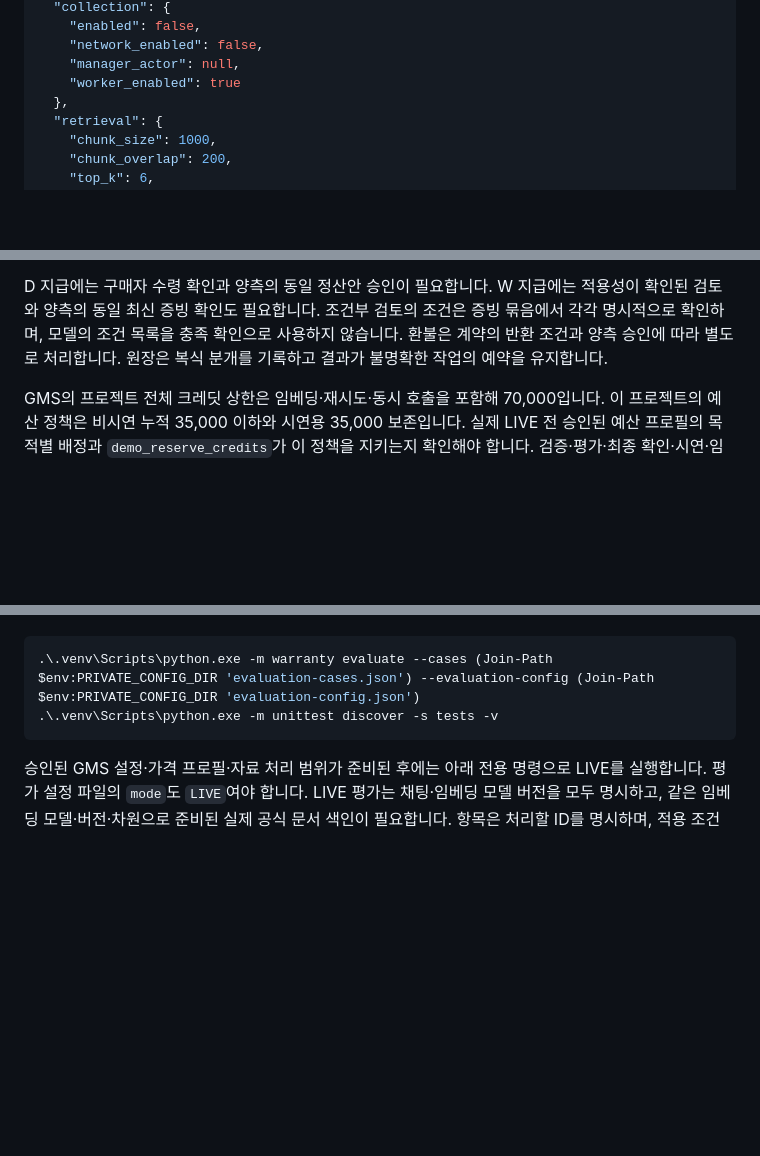
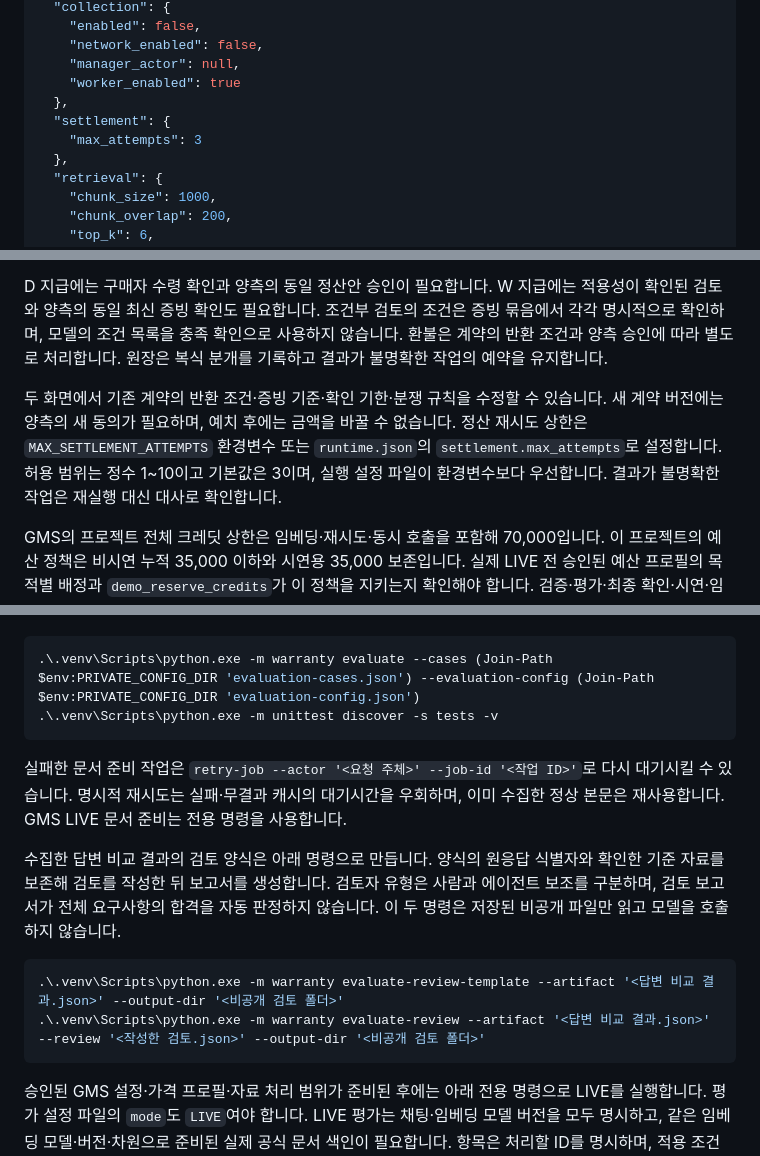
Before and after one commit to mynolee/SSAFY_AI_CoreProject, a Markdown page: README.md, 3 parts joined by grey strips. Drawn GitHub-style; blank space fills up the shorter version.

Commit message:
docs: explain evaluation reviews and settlement retry configuration

````diff
--- a/README.md
+++ b/README.md
@@ -53,6 +53,9 @@ $env:PRIVATE_DATA_DIR = '<저장소 밖 데이터 폴더>'
     "network_enabled": false,
     "manager_actor": null,
     "worker_enabled": true
+  },
+  "settlement": {
+    "max_attempts": 3
   },
   "retrieval": {
     "chunk_size": 1000,
@@ -122,6 +125,8 @@ GMS의 동일 텍스트·게이트웨이·모델·버전·차원 임베딩은
 
 D 지급에는 구매자 수령 확인과 양측의 동일 정산안 승인이 필요합니다. W 지급에는 적용성이 확인된 검토와 양측의 동일 최신 증빙 확인도 필요합니다. 조건부 검토의 조건은 증빙 묶음에서 각각 명시적으로 확인하며, 모델의 조건 목록을 충족 확인으로 사용하지 않습니다. 환불은 계약의 반환 조건과 양측 승인에 따라 별도로 처리합니다. 원장은 복식 분개를 기록하고 결과가 불명확한 작업의 예약을 유지합니다.
 
+두 화면에서 기존 계약의 반환 조건·증빙 기준·확인 기한·분쟁 규칙을 수정할 수 있습니다. 새 계약 버전에는 양측의 새 동의가 필요하며, 예치 후에는 금액을 바꿀 수 없습니다. 정산 재시도 상한은 `MAX_SETTLEMENT_ATTEMPTS` 환경변수 또는 `runtime.json`의 `settlement.max_attempts`로 설정합니다. 허용 범위는 정수 1~10이고 기본값은 3이며, 실행 설정 파일이 환경변수보다 우선합니다. 결과가 불명확한 작업은 재실행 대신 대사로 확인합니다.
+
 GMS의 프로젝트 전체 크레딧 상한은 임베딩·재시도·동시 호출을 포함해 70,000입니다. 이 프로젝트의 예산 정책은 비시연 누적 35,000 이하와 시연용 35,000 보존입니다. 실제 LIVE 전 승인된 예산 프로필의 목적별 배정과 `demo_reserve_credits`가 이 정책을 지키는지 확인해야 합니다. 검증·평가·최종 확인·시연·임베딩 준비에 필요한 양만 사용합니다. 개발 중에는 합성 자료·모의 전송으로 검증합니다. 요청 횟수·입력 바이트 한도와 크레딧 상한은 함께 적용됩니다. 기본 요청·바이트 한도는 모두 0이고, 확정된 가격·입출력 상한·목적별 배정이 없으면 LIVE는 차단됩니다.
 
 `PRIVATE_CONFIG_DIR/live_budget.json`의 비활성 구조 예시는 다음과 같습니다. 실행에 사용할 가격이나 승인 범위를 포함하지 않습니다.
@@ -167,6 +172,15 @@ GMS의 프로젝트 전체 크레딧 상한은 임베딩·재시도·동시 호
 .\.venv\Scripts\python.exe -m unittest discover -s tests -v
 ```
 
+실패한 문서 준비 작업은 `retry-job --actor '<요청 주체>' --job-id '<작업 ID>'`로 다시 대기시킬 수 있습니다. 명시적 재시도는 실패·무결과 캐시의 대기시간을 우회하며, 이미 수집한 정상 본문은 재사용합니다. GMS LIVE 문서 준비는 전용 명령을 사용합니다.
+
+수집한 답변 비교 결과의 검토 양식은 아래 명령으로 만듭니다. 양식의 원응답 식별자와 확인한 기준 자료를 보존해 검토를 작성한 뒤 보고서를 생성합니다. 검토자 유형은 사람과 에이전트 보조를 구분하며, 검토 보고서가 전체 요구사항의 합격을 자동 판정하지 않습니다. 이 두 명령은 저장된 비공개 파일만 읽고 모델을 호출하지 않습니다.
+
+```powershell
+.\.venv\Scripts\python.exe -m warranty evaluate-review-template --artifact '<답변 비교 결과.json>' --output-dir '<비공개 검토 폴더>'
+.\.venv\Scripts\python.exe -m warranty evaluate-review --artifact '<답변 비교 결과.json>' --review '<작성한 검토.json>' --output-dir '<비공개 검토 폴더>'
+```
+
 승인된 GMS 설정·가격 프로필·자료 처리 범위가 준비된 후에는 아래 전용 명령으로 LIVE를 실행합니다. 평가 설정 파일의 `mode`도 `LIVE`여야 합니다. LIVE 평가는 채팅·임베딩 모델 버전을 모두 명시하고, 같은 임베딩 모델·버전·차원으로 준비된 실제 공식 문서 색인이 필요합니다. 항목은 처리할 ID를 명시하며, 적용 조건 파일에는 확인한 범위만 기록합니다. `live-index-metadata`와 `live-prepare-documents`의 목적은 `embedding_preparation`이고, `live-query`의 목적은 `verification`, `final_verification`, `demo` 중에서 지정합니다. `live-prepare-documents`는 해당 명령 안에서 준비를 실행합니다. 일반 문서 작업 큐에 LIVE 권한을 저장하지 않습니다.
 
 `live-query`는 준비된 색인에 질의하고 답변 캐시를 사용하지 않아 매번 새 응답을 생성합니다. 문서 수집·색인은 `live-prepare-documents`로 별도 실행합니다.
````
